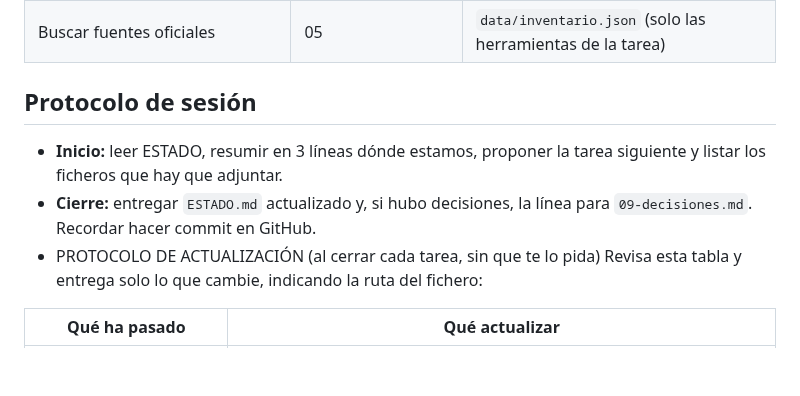
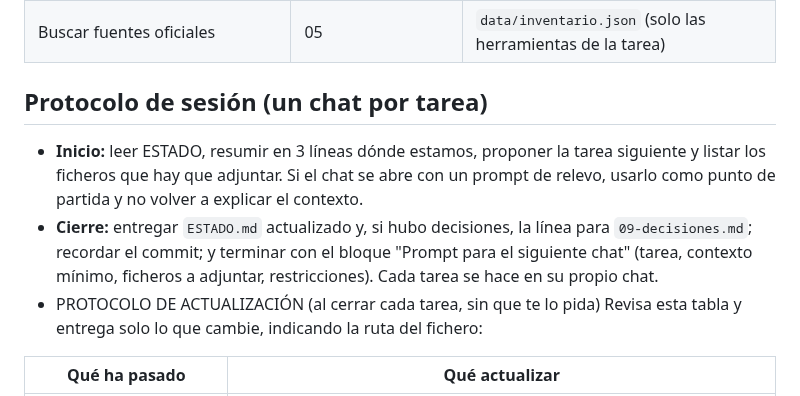
Before and after one commit to anonymit-project/babyFAQ, a Markdown page: docs/CLAUDE.md, the part around the change. GitHub-like rendering; blank space fills up the shorter version.

```diff
--- a/docs/CLAUDE.md
+++ b/docs/CLAUDE.md
@@ -45,9 +45,9 @@ Ubicación en el repo: `docs/CLAUDE.md` y `docs/ESTADO.md` (el resto de rutas so
 | Monetización | 07 | — |
 | Buscar fuentes oficiales | 05 | `data/inventario.json` (solo las herramientas de la tarea) |
 
-## Protocolo de sesión
-- **Inicio:** leer ESTADO, resumir en 3 líneas dónde estamos, proponer la tarea siguiente y listar los ficheros que hay que adjuntar.
-- **Cierre:** entregar `ESTADO.md` actualizado y, si hubo decisiones, la línea para `09-decisiones.md`. Recordar hacer commit en GitHub.
+## Protocolo de sesión (un chat por tarea)
+- **Inicio:** leer ESTADO, resumir en 3 líneas dónde estamos, proponer la tarea siguiente y listar los ficheros que hay que adjuntar. Si el chat se abre con un prompt de relevo, usarlo como punto de partida y no volver a explicar el contexto.
+- **Cierre:** entregar `ESTADO.md` actualizado y, si hubo decisiones, la línea para `09-decisiones.md`; recordar el commit; y terminar con el bloque "Prompt para el siguiente chat" (tarea, contexto mínimo, ficheros a adjuntar, restricciones). Cada tarea se hace en su propio chat.
 - PROTOCOLO DE ACTUALIZACIÓN (al cerrar cada tarea, sin que te lo pida)
 Revisa esta tabla y entrega solo lo que cambie, indicando la ruta del fichero:
 
```
